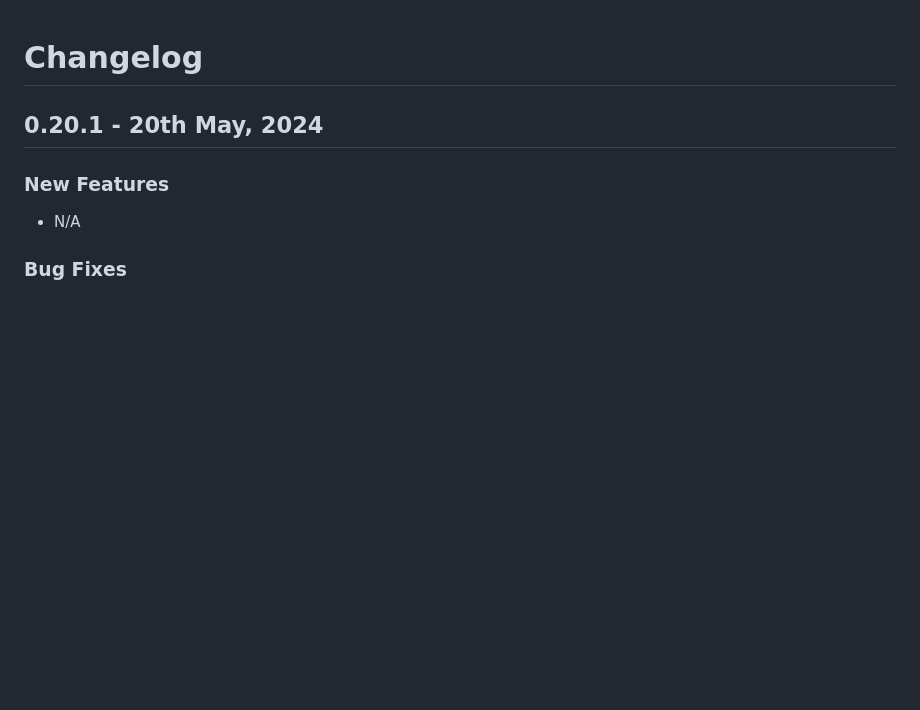
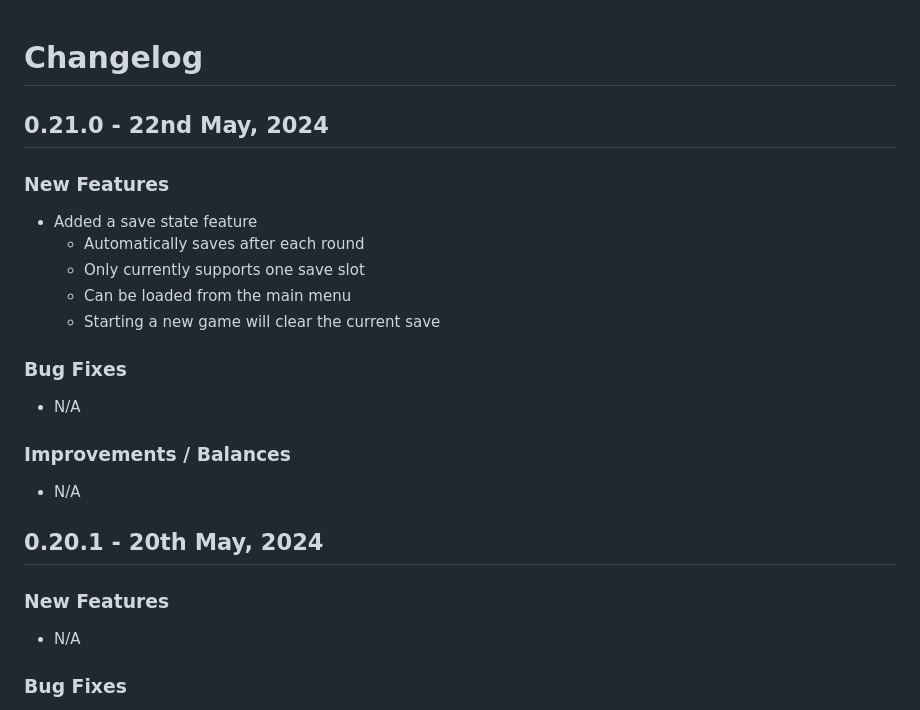
Before and after one commit to anleac/defend_your_flame, a Markdown page: CHANGELOG.md, the part around the change. GitHub-like rendering; blank space fills up the shorter version.

Commit message:
Add changelog

```diff
--- a/CHANGELOG.md
+++ b/CHANGELOG.md
@@ -1,4 +1,19 @@
 # Changelog
+
+## 0.21.0 - 22nd May, 2024
+
+### New Features
+- Added a save state feature
+  - Automatically saves after each round
+  - Only currently supports one save slot
+  - Can be loaded from the main menu
+  - Starting a new game will clear the current save
+
+### Bug Fixes
+- N/A
+
+### Improvements / Balances
+- N/A
 
 ## 0.20.1 - 20th May, 2024
 
```
